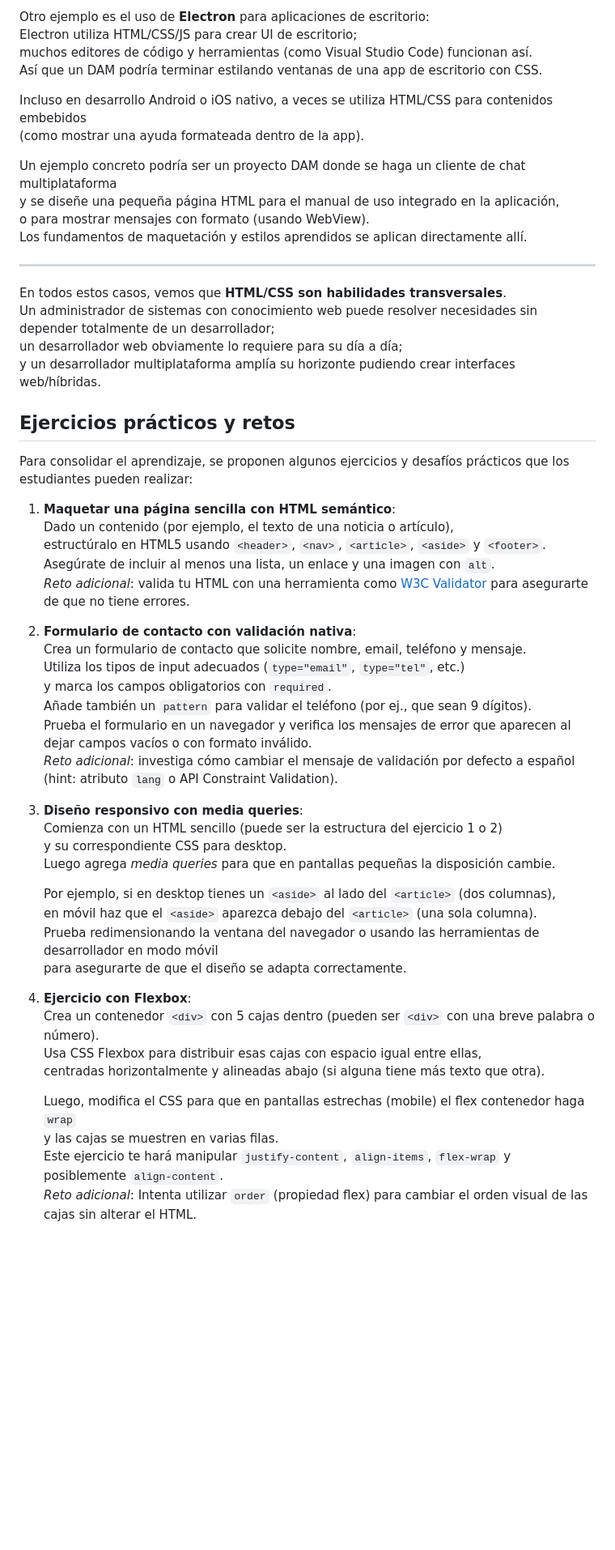
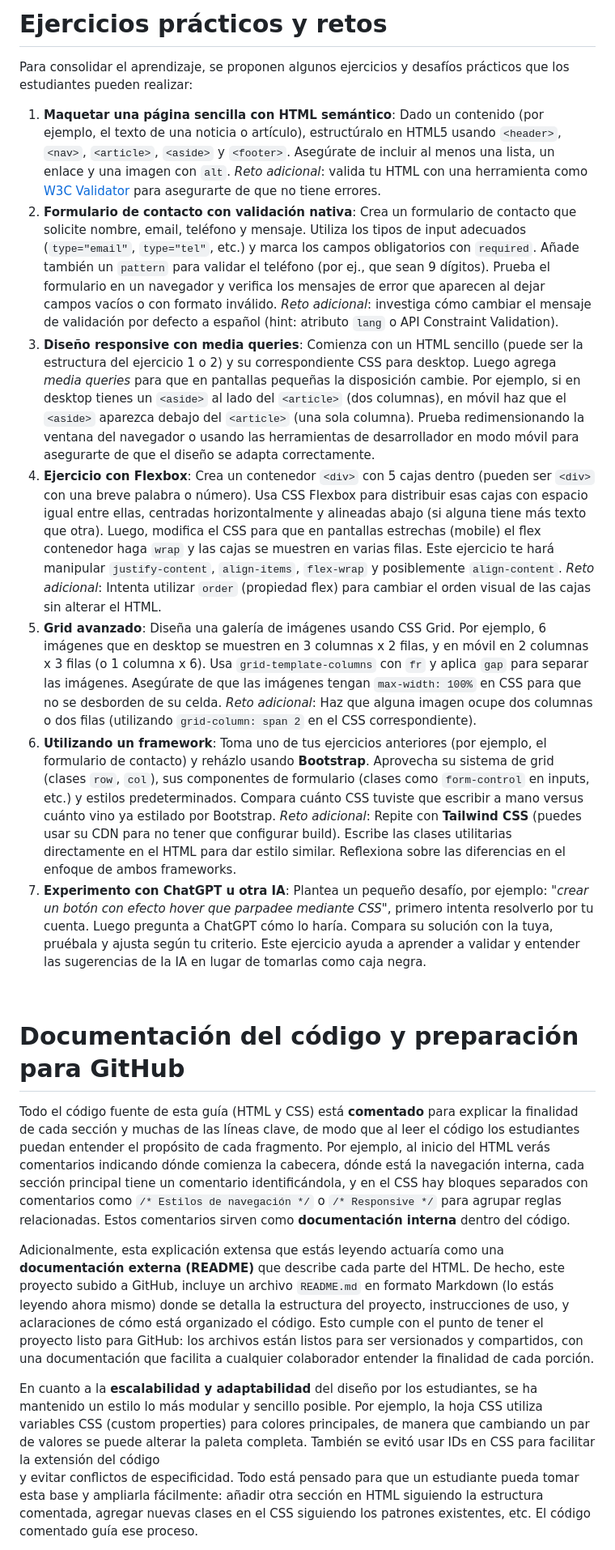
Before and after one commit to joseluis-m/guia-html-css, a Markdown page: README.md, the part around the change printed below. Shown: that part at 81% size. Drawn GitHub-style; blank space fills up the shorter version.

```diff
--- a/README.md
+++ b/README.md
@@ -342,58 +301,23 @@ Un DAM con conocimientos web puede crear la interfaz de una app móvil utilizand
-Otro ejemplo es el uso de **Electron** para aplicaciones de escritorio:
-Electron utiliza HTML/CSS/JS para crear UI de escritorio;
-muchos editores de código y herramientas (como Visual Studio Code) funcionan así.
-Así que un DAM podría terminar estilando ventanas de una app de escritorio con CSS.
-
-Incluso en desarrollo Android o iOS nativo, a veces se utiliza HTML/CSS para contenidos embebidos
-(como mostrar una ayuda formateada dentro de la app).
-
-Un ejemplo concreto podría ser un proyecto DAM donde se haga un cliente de chat multiplataforma
-y se diseñe una pequeña página HTML para el manual de uso integrado en la aplicación,
-o para mostrar mensajes con formato (usando WebView).
-Los fundamentos de maquetación y estilos aprendidos se aplican directamente allí.
-
----
-
-En todos estos casos, vemos que **HTML/CSS son habilidades transversales**.
-Un administrador de sistemas con conocimiento web puede resolver necesidades sin depender totalmente de un desarrollador;
-un desarrollador web obviamente lo requiere para su día a día;
-y un desarrollador multiplataforma amplía su horizonte pudiendo crear interfaces web/híbridas.
-
-## Ejercicios prácticos y retos
+# Ejercicios prácticos y retos
 
 Para consolidar el aprendizaje, se proponen algunos ejercicios y desafíos prácticos que los estudiantes pueden realizar:
 
-1. **Maquetar una página sencilla con HTML semántico**:
-   Dado un contenido (por ejemplo, el texto de una noticia o artículo),
-   estructúralo en HTML5 usando `<header>`, `<nav>`, `<article>`, `<aside>` y `<footer>`.
-   Asegúrate de incluir al menos una lista, un enlace y una imagen con `alt`.
-   _Reto adicional_: valida tu HTML con una herramienta como [W3C Validator](https://validator.w3.org/) para asegurarte de que no tiene errores.
+1. **Maquetar una página sencilla con HTML semántico**: Dado un contenido (por ejemplo, el texto de una noticia o artículo), estructúralo en HTML5 usando `<header>`, `<nav>`, `<article>`, `<aside>` y `<footer>`. Asegúrate de incluir al menos una lista, un enlace y una imagen con `alt`. _Reto adicional_: valida tu HTML con una herramienta como [W3C Validator](https://validator.w3.org/) para asegurarte de que no tiene errores.
+2. **Formulario de contacto con validación nativa**: Crea un formulario de contacto que solicite nombre, email, teléfono y mensaje. Utiliza los tipos de input adecuados (`type="email"`, `type="tel"`, etc.) y marca los campos obligatorios con `required`. Añade también un `pattern` para validar el teléfono (por ej., que sean 9 dígitos). Prueba el formulario en un navegador y verifica los mensajes de error que aparecen al dejar campos vacíos o con formato inválido. _Reto adicional_: investiga cómo cambiar el mensaje de validación por defecto a español (hint: atributo `lang` o API Constraint Validation).
+3. **Diseño responsive con media queries**: Comienza con un HTML sencillo (puede ser la estructura del ejercicio 1 o 2) y su correspondiente CSS para desktop. Luego agrega *media queries* para que en pantallas pequeñas la disposición cambie. Por ejemplo, si en desktop tienes un `<aside>` al lado del `<article>` (dos columnas), en móvil haz que el `<aside>` aparezca debajo del `<article>` (una sola columna). Prueba redimensionando la ventana del navegador o usando las herramientas de desarrollador en modo móvil para asegurarte de que el diseño se adapta correctamente.
+4. **Ejercicio con Flexbox**: Crea un contenedor `<div>` con 5 cajas dentro (pueden ser `<div>` con una breve palabra o número). Usa CSS Flexbox para distribuir esas cajas con espacio igual entre ellas, centradas horizontalmente y alineadas abajo (si alguna tiene más texto que otra). Luego, modifica el CSS para que en pantallas estrechas (mobile) el flex contenedor haga `wrap` y las cajas se muestren en varias filas. Este ejercicio te hará manipular `justify-content`, `align-items`, `flex-wrap` y posiblemente `align-content`. _Reto adicional_: Intenta utilizar `order` (propiedad flex) para cambiar el orden visual de las cajas sin alterar el HTML.
+5. **Grid avanzado**: Diseña una galería de imágenes usando CSS Grid. Por ejemplo, 6 imágenes que en desktop se muestren en 3 columnas x 2 filas, y en móvil en 2 columnas x 3 filas (o 1 columna x 6). Usa `grid-template-columns` con `fr` y aplica `gap` para separar las imágenes. Asegúrate de que las imágenes tengan `max-width: 100%` en CSS para que no se desborden de su celda. _Reto adicional_: Haz que alguna imagen ocupe dos columnas o dos filas (utilizando `grid-column: span 2` en el CSS correspondiente).
+6. **Utilizando un framework**: Toma uno de tus ejercicios anteriores (por ejemplo, el formulario de contacto) y reházlo usando **Bootstrap**. Aprovecha su sistema de grid (clases `row`, `col`), sus componentes de formulario (clases como `form-control` en inputs, etc.) y estilos predeterminados. Compara cuánto CSS tuviste que escribir a mano versus cuánto vino ya estilado por Bootstrap. _Reto adicional_: Repite con **Tailwind CSS** (puedes usar su CDN para no tener que configurar build). Escribe las clases utilitarias directamente en el HTML para dar estilo similar. Reflexiona sobre las diferencias en el enfoque de ambos frameworks.
+7. **Experimento con ChatGPT u otra IA**: Plantea un pequeño desafío, por ejemplo: _"crear un botón con efecto hover que parpadee mediante CSS"_, primero intenta resolverlo por tu cuenta. Luego pregunta a ChatGPT cómo lo haría. Compara su solución con la tuya, pruébala y ajusta según tu criterio. Este ejercicio ayuda a aprender a validar y entender las sugerencias de la IA en lugar de tomarlas como caja negra.
 
-2. **Formulario de contacto con validación nativa**:
-   Crea un formulario de contacto que solicite nombre, email, teléfono y mensaje.
-   Utiliza los tipos de input adecuados (`type="email"`, `type="tel"`, etc.)
-   y marca los campos obligatorios con `required`.
-   Añade también un `pattern` para validar el teléfono (por ej., que sean 9 dígitos).
-   Prueba el formulario en un navegador y verifica los mensajes de error que aparecen al dejar campos vacíos o con formato inválido.
-   _Reto adicional_: investiga cómo cambiar el mensaje de validación por defecto a español (hint: atributo `lang` o API Constraint Validation).
+<br>
 
-3. **Diseño responsivo con media queries**:
-   Comienza con un HTML sencillo (puede ser la estructura del ejercicio 1 o 2)
-   y su correspondiente CSS para desktop.
-   Luego agrega *media queries* para que en pantallas pequeñas la disposición cambie.
+# Documentación del código y preparación para GitHub
 
-   Por ejemplo, si en desktop tienes un `<aside>` al lado del `<article>` (dos columnas),
-   en móvil haz que el `<aside>` aparezca debajo del `<article>` (una sola columna).
-   Prueba redimensionando la ventana del navegador o usando las herramientas de desarrollador en modo móvil
-   para asegurarte de que el diseño se adapta correctamente.
+Todo el código fuente de esta guía (HTML y CSS) está **comentado** para explicar la finalidad de cada sección y muchas de las líneas clave, de modo que al leer el código los estudiantes puedan entender el propósito de cada fragmento. Por ejemplo, al inicio del HTML verás comentarios indicando dónde comienza la cabecera, dónde está la navegación interna, cada sección principal tiene un comentario identificándola, y en el CSS hay bloques separados con comentarios como `/* Estilos de navegación */` o `/* Responsive */` para agrupar reglas relacionadas. Estos comentarios sirven como **documentación interna** dentro del código.
 
-4. **Ejercicio con Flexbox**:
-   Crea un contenedor `<div>` con 5 cajas dentro (pueden ser `<div>` con una breve palabra o número).
-   Usa CSS Flexbox para distribuir esas cajas con espacio igual entre ellas,
-   centradas horizontalmente y alineadas abajo (si alguna tiene más texto que otra).
+Adicionalmente, esta explicación extensa que estás leyendo actuaría como una **documentación externa (README)** que describe cada parte del HTML. De hecho, este proyecto subido a GitHub, incluye un archivo `README.md` en formato Markdown (lo estás leyendo ahora mismo) donde se detalla la estructura del proyecto, instrucciones de uso, y aclaraciones de cómo está organizado el código. Esto cumple con el punto de tener el proyecto listo para GitHub: los archivos están listos para ser versionados y compartidos, con una documentación que facilita a cualquier colaborador entender la finalidad de cada porción.
 
-   Luego, modifica el CSS para que en pantallas estrechas (mobile) el flex contenedor haga `wrap`
-   y las cajas se muestren en varias filas.
-   Este ejercicio te hará manipular `justify-content`, `align-items`, `flex-wrap` y posiblemente `align-content`.
-   _Reto adicional_: Intenta utilizar `order` (propiedad flex) para cambiar el orden visual de las cajas sin alterar el HTML.
+En cuanto a la **escalabilidad y adaptabilidad** del diseño por los estudiantes, se ha mantenido un estilo lo más modular y sencillo posible. Por ejemplo, la hoja CSS utiliza variables CSS (custom properties) para colores principales, de manera que cambiando un par de valores se puede alterar la paleta completa. También se evitó usar IDs en CSS para facilitar la extensión del código
+y evitar conflictos de especificidad. Todo está pensado para que un estudiante pueda tomar esta base y ampliarla fácilmente: añadir otra sección en HTML siguiendo la estructura comentada, agregar nuevas clases en el CSS siguiendo los patrones existentes, etc. El código comentado guía ese proceso.
 
```
Also changed, not shown: other parts of README.md (+11 -129 lines).
